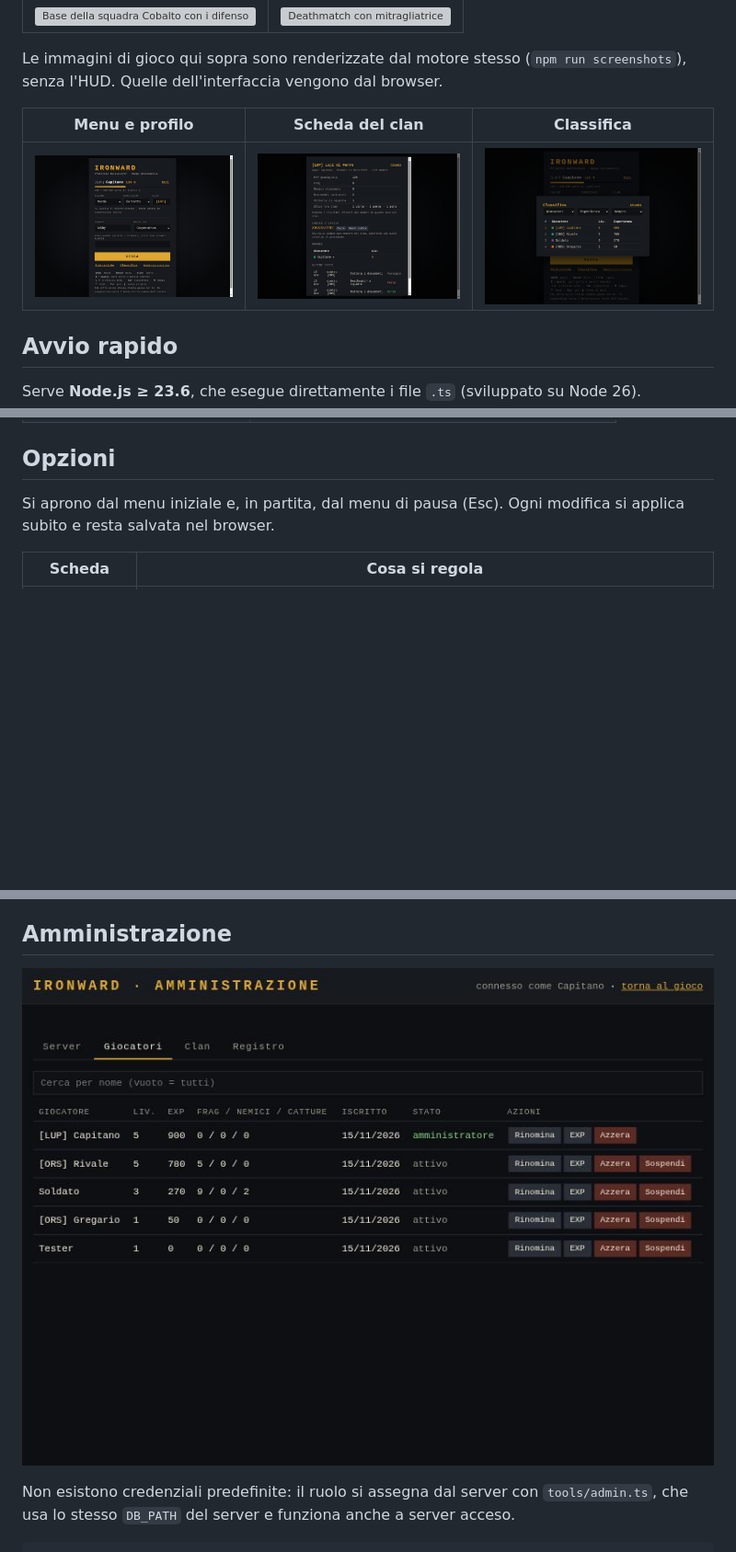
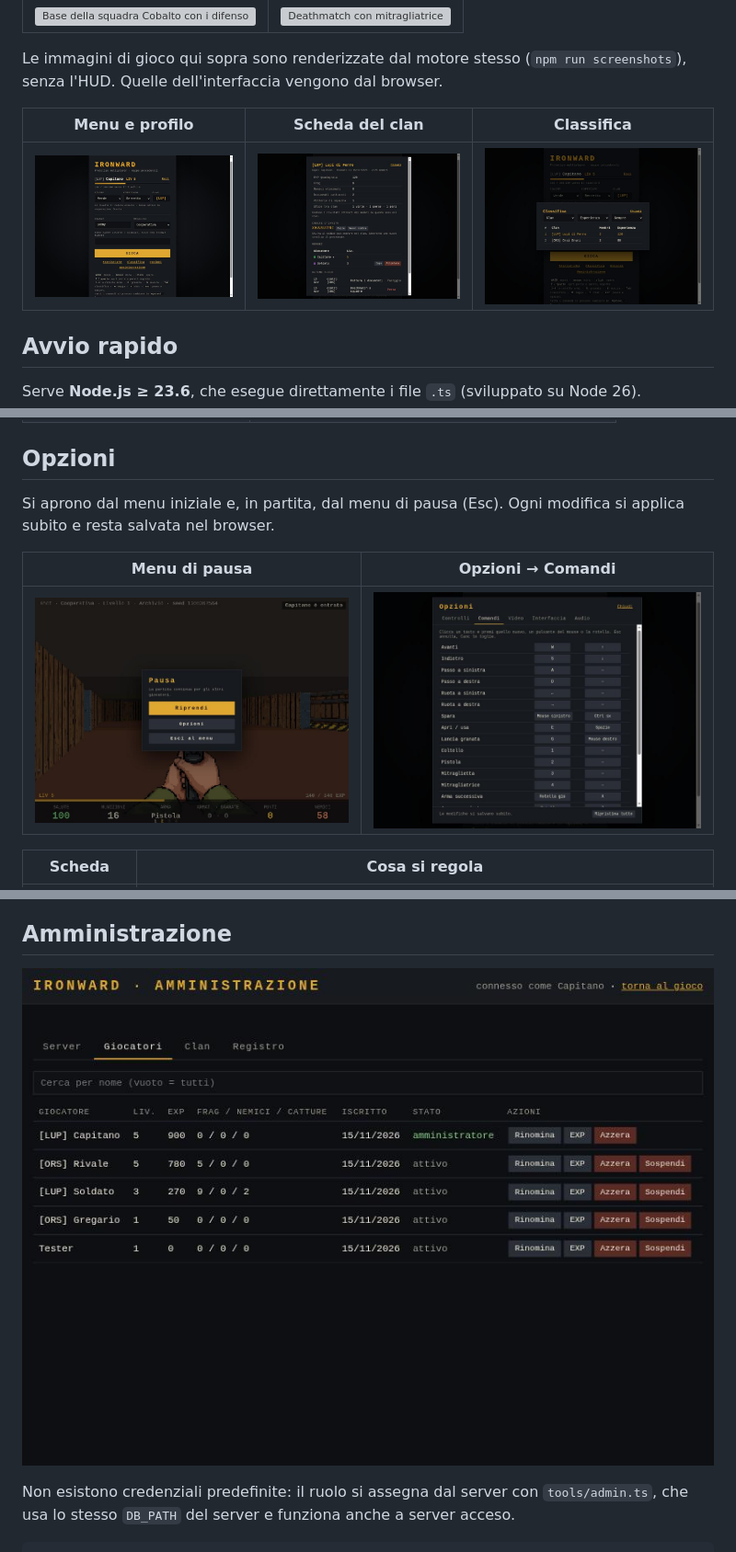
Before and after one commit to Indr1d-C0ld/Ironward, a Markdown page: README.md, 3 parts joined by grey strips. Shown at 92% size. Drawn GitHub-style; pictures changed too: docs/images/admin.jpg, docs/images/clan.jpg, docs/images/classifica.jpg; blank space fills up the shorter version; grey boxes are pictures that could not be loaded.

```diff
--- a/README.md
+++ b/README.md
@@ -105,6 +107,10 @@ anche pulsanti del mouse e rotella).
 
 Si aprono dal menu iniziale e, in partita, dal menu di pausa (Esc). Ogni modifica si applica
 subito e resta salvata nel browser.
+
+| Menu di pausa | Opzioni → Comandi |
+|---|---|
+| ![Menu di pausa durante una partita](docs/images/pausa.jpg) | ![Pannello delle opzioni, scheda Comandi](docs/images/opzioni.jpg) |
 
 | Scheda | Cosa si regola |
 |---|---|
```
Also changed, not shown: other parts of README.md (+2 -0 lines), CHANGELOG.md (added, +81 -0 lines), 2 other files.
